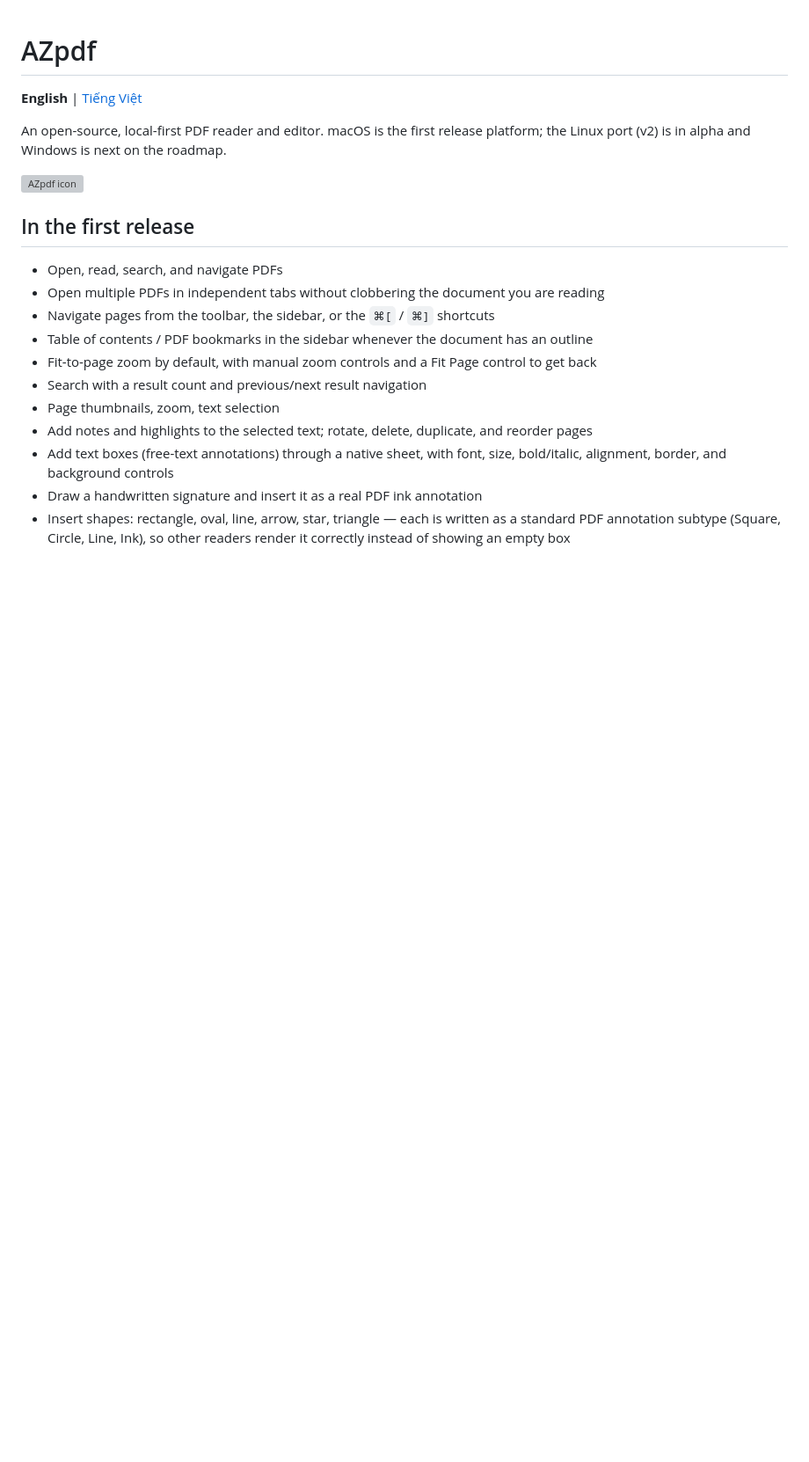
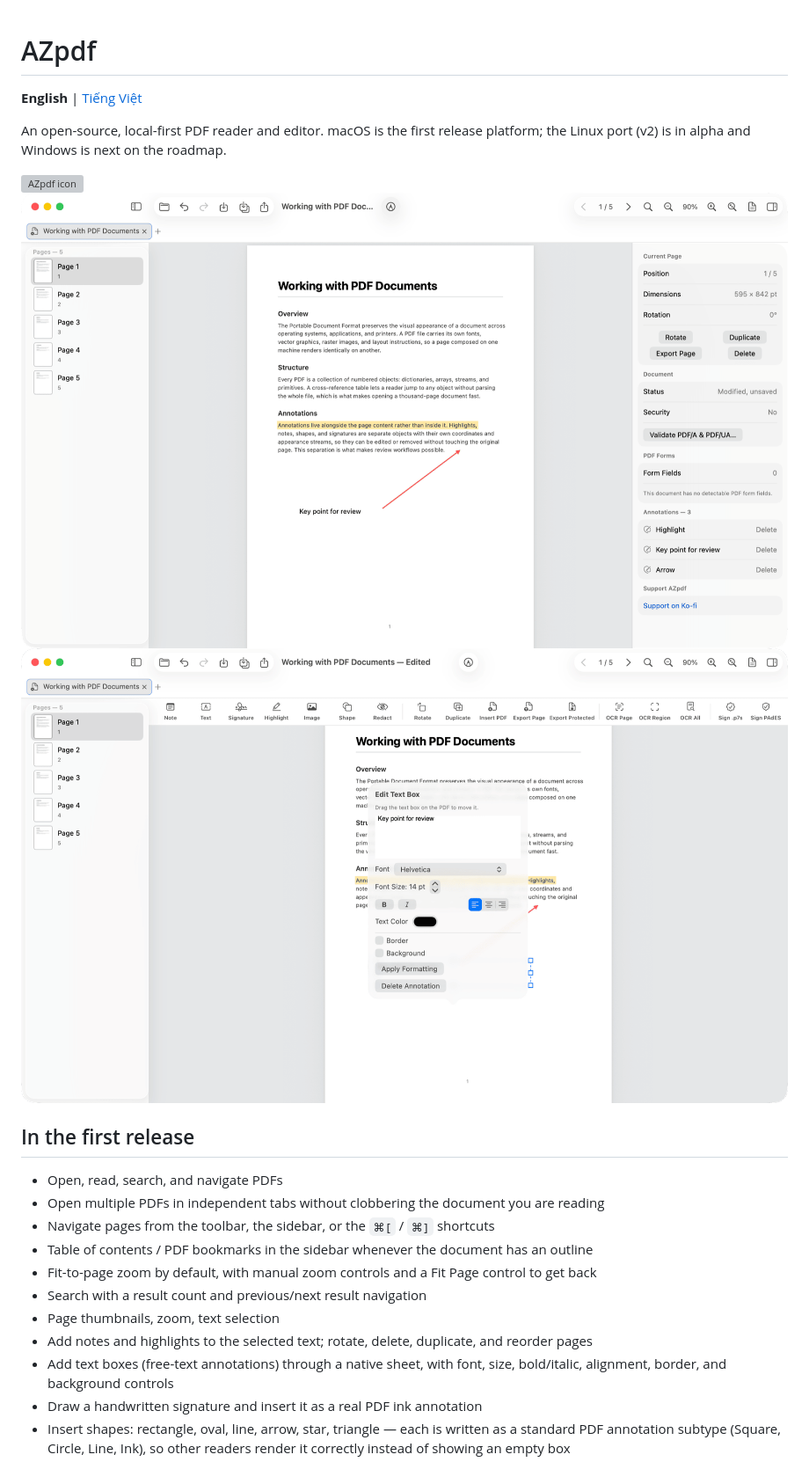
Before and after one commit to h3nryprod01/AZpdf, a Markdown page: README.md, the part around the change. Shown at 88% size. GitHub-like rendering; pictures changed too: Assets/screenshots/azpdf-macos-editing.png (added), Assets/screenshots/azpdf-macos-hero.png (added); blank space fills up the shorter version; grey boxes are pictures that could not be loaded.

```diff
--- a/README.md
+++ b/README.md
@@ -5,6 +5,10 @@
 An open-source, local-first PDF reader and editor. macOS is the first release platform; the Linux port (v2) is in alpha and Windows is next on the roadmap.
 
 <img width="254" height="254" alt="AZpdf icon" src="https://github.com/user-attachments/assets/53716e43-aa4a-4f71-ae2f-37f782328eb2" />
+
+<img src="Assets/screenshots/azpdf-macos-hero.png" alt="AZpdf on macOS: a five-page PDF with a highlight, a text box, and an arrow annotation, page thumbnails in the sidebar and the document inspector open on the right" width="900" />
+
+<img src="Assets/screenshots/azpdf-macos-editing.png" alt="Editing an annotation in place: a popover anchored to the selected text box offers font, size, bold and italic, alignment, colour, border and background controls" width="900" />
 
 
 ## In the first release
```
Also changed, not shown: README.vi.md (+4 -0 lines), 1 other file.
